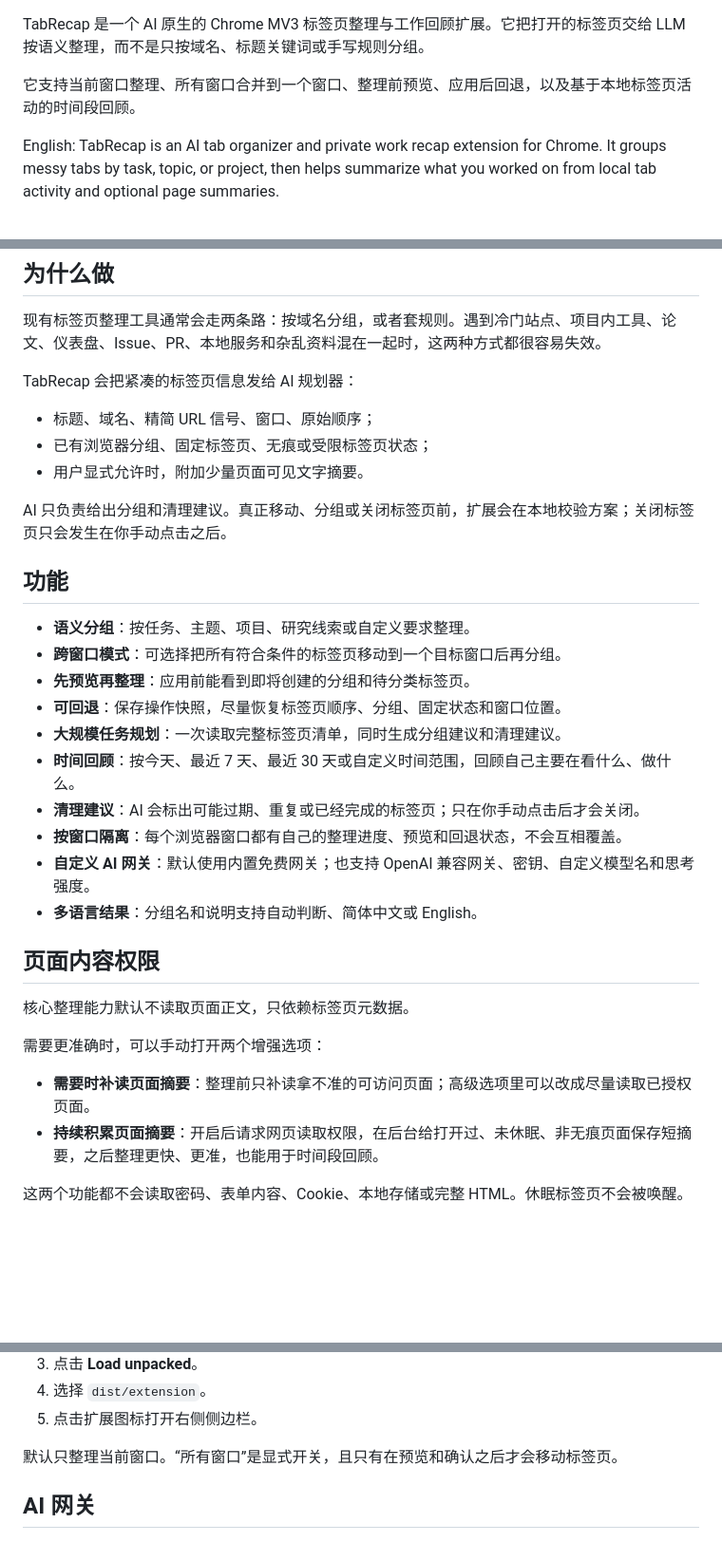
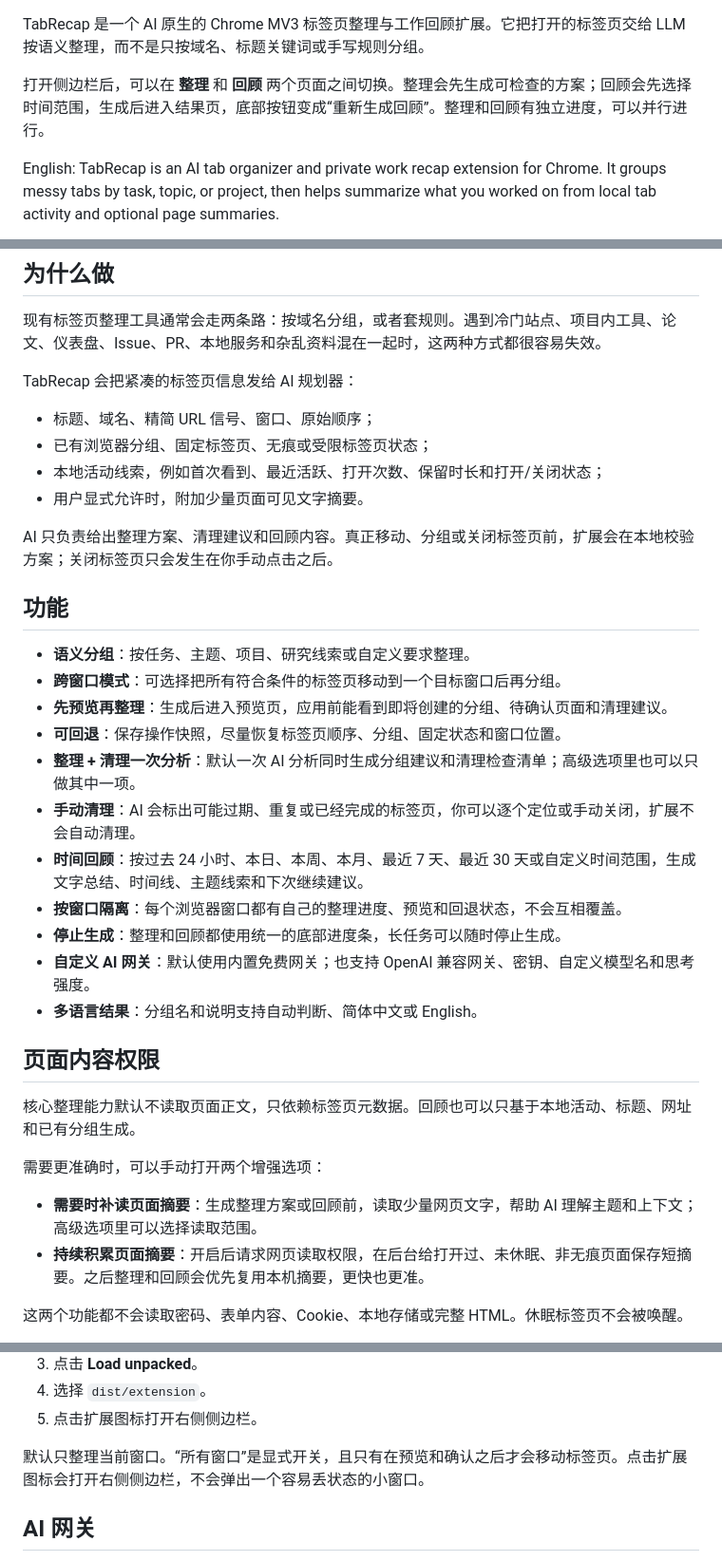
Before and after one commit to sylvanyu-io/tab-tidy, a Markdown page: README.md, 3 parts joined by grey strips. Shown at 95% size. GitHub-like rendering; blank space fills up the shorter version.

Commit message:
docs: refresh README for current product flow
Update the public README to describe the current side-panel organize and recap flows, shared stop-generation behavior, combined organize cleanup analysis, and page-summary permissions in consumer-facing language.

```diff
--- a/README.md
+++ b/README.md
@@ -14,7 +14,7 @@
 
 TabRecap 是一个 AI 原生的 Chrome MV3 标签页整理与工作回顾扩展。它把打开的标签页交给 LLM 按语义整理，而不是只按域名、标题关键词或手写规则分组。
 
-它支持当前窗口整理、所有窗口合并到一个窗口、整理前预览、应用后回退，以及基于本地标签页活动的时间段回顾。
+打开侧边栏后，可以在 **整理** 和 **回顾** 两个页面之间切换。整理会先生成可检查的方案；回顾会先选择时间范围，生成后进入结果页，底部按钮变成“重新生成回顾”。整理和回顾有独立进度，可以并行进行。
 
 English: TabRecap is an AI tab organizer and private work recap extension for Chrome. It groups messy tabs by task, topic, or project, then helps summarize what you worked on from local tab activity and optional page summaries.
 
@@ -30,31 +30,33 @@ TabRecap 会把紧凑的标签页信息发给 AI 规划器：
 
 - 标题、域名、精简 URL 信号、窗口、原始顺序；
 - 已有浏览器分组、固定标签页、无痕或受限标签页状态；
+- 本地活动线索，例如首次看到、最近活跃、打开次数、保留时长和打开/关闭状态；
 - 用户显式允许时，附加少量页面可见文字摘要。
 
-AI 只负责给出分组和清理建议。真正移动、分组或关闭标签页前，扩展会在本地校验方案；关闭标签页只会发生在你手动点击之后。
+AI 只负责给出整理方案、清理建议和回顾内容。真正移动、分组或关闭标签页前，扩展会在本地校验方案；关闭标签页只会发生在你手动点击之后。
 
 ## 功能
 
 - **语义分组**：按任务、主题、项目、研究线索或自定义要求整理。
 - **跨窗口模式**：可选择把所有符合条件的标签页移动到一个目标窗口后再分组。
-- **先预览再整理**：应用前能看到即将创建的分组和待分类标签页。
+- **先预览再整理**：生成后进入预览页，应用前能看到即将创建的分组、待确认页面和清理建议。
 - **可回退**：保存操作快照，尽量恢复标签页顺序、分组、固定状态和窗口位置。
-- **大规模任务规划**：一次读取完整标签页清单，同时生成分组建议和清理建议。
-- **时间回顾**：按今天、最近 7 天、最近 30 天或自定义时间范围，回顾自己主要在看什么、做什么。
-- **清理建议**：AI 会标出可能过期、重复或已经完成的标签页；只在你手动点击后才会关闭。
+- **整理 + 清理一次分析**：默认一次 AI 分析同时生成分组建议和清理检查清单；高级选项里也可以只做其中一项。
+- **手动清理**：AI 会标出可能过期、重复或已经完成的标签页，你可以逐个定位或手动关闭，扩展不会自动清理。
+- **时间回顾**：按过去 24 小时、本日、本周、本月、最近 7 天、最近 30 天或自定义时间范围，生成文字总结、时间线、主题线索和下次继续建议。
 - **按窗口隔离**：每个浏览器窗口都有自己的整理进度、预览和回退状态，不会互相覆盖。
+- **停止生成**：整理和回顾都使用统一的底部进度条，长任务可以随时停止生成。
 - **自定义 AI 网关**：默认使用内置免费网关；也支持 OpenAI 兼容网关、密钥、自定义模型名和思考强度。
 - **多语言结果**：分组名和说明支持自动判断、简体中文或 English。
 
 ## 页面内容权限
 
-核心整理能力默认不读取页面正文，只依赖标签页元数据。
+核心整理能力默认不读取页面正文，只依赖标签页元数据。回顾也可以只基于本地活动、标题、网址和已有分组生成。
 
 需要更准确时，可以手动打开两个增强选项：
 
-- **需要时补读页面摘要**：整理前只补读拿不准的可访问页面；高级选项里可以改成尽量读取已授权页面。
-- **持续积累页面摘要**：开启后请求网页读取权限，在后台给打开过、未休眠、非无痕页面保存短摘要，之后整理更快、更准，也能用于时间段回顾。
+- **需要时补读页面摘要**：生成整理方案或回顾前，读取少量网页文字，帮助 AI 理解主题和上下文；高级选项里可以选择读取范围。
+- **持续积累页面摘要**：开启后请求网页读取权限，在后台给打开过、未休眠、非无痕页面保存短摘要。之后整理和回顾会优先复用本机摘要，更快也更准。
 
 这两个功能都不会读取密码、表单内容、Cookie、本地存储或完整 HTML。休眠标签页不会被唤醒。
 
@@ -76,7 +78,7 @@ npm run build:extension
 4. 选择 `dist/extension`。
 5. 点击扩展图标打开右侧侧边栏。
 
-默认只整理当前窗口。“所有窗口”是显式开关，且只有在预览和确认之后才会移动标签页。
+默认只整理当前窗口。“所有窗口”是显式开关，且只有在预览和确认之后才会移动标签页。点击扩展图标会打开右侧侧边栏，不会弹出一个容易丢状态的小窗口。
 
 ## AI 网关
 
```
